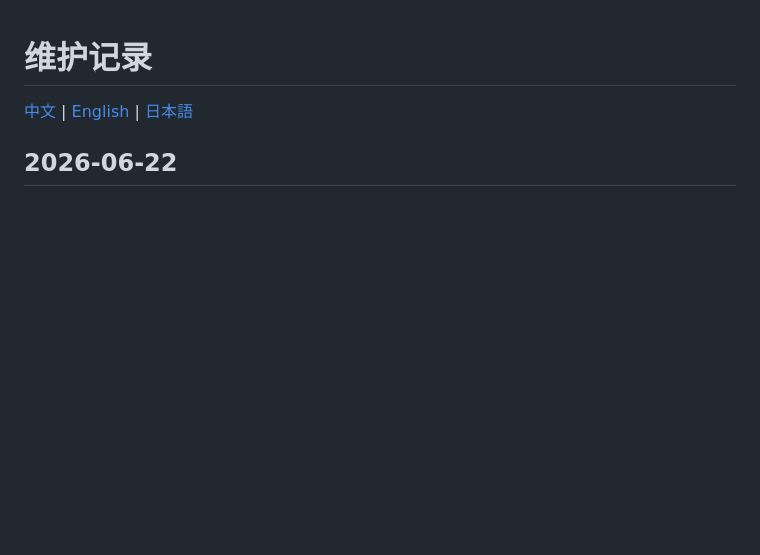
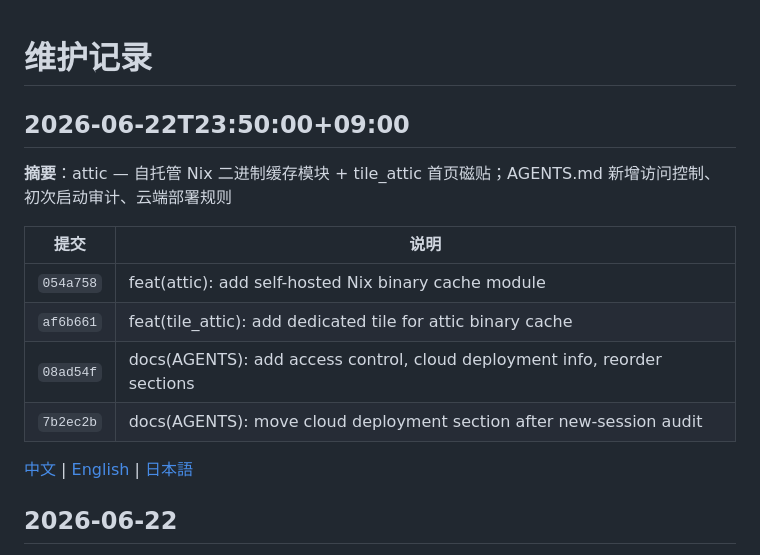
Before and after one commit to Kihara777/G41KiTS, a Markdown page: MAINTENANCE.md, the part around the change. Drawn GitHub-style; blank space fills up the shorter version.

Commit message:
docs(MAINTENANCE): record attic module, tile_attic, AGENTS.md updates

```diff
--- a/MAINTENANCE.md
+++ b/MAINTENANCE.md
@@ -1,4 +1,15 @@
 # 维护记录
+
+## 2026-06-22T23:50:00+09:00
+
+**摘要**：attic — 自托管 Nix 二进制缓存模块 + tile_attic 首页磁贴；AGENTS.md 新增访问控制、初次启动审计、云端部署规则
+
+| 提交 | 说明 |
+|------|------|
+| `054a758` | feat(attic): add self-hosted Nix binary cache module |
+| `af6b661` | feat(tile_attic): add dedicated tile for attic binary cache |
+| `08ad54f` | docs(AGENTS): add access control, cloud deployment info, reorder sections |
+| `7b2ec2b` | docs(AGENTS): move cloud deployment section after new-session audit |
 
 [中文](MAINTENANCE.md) | [English](docs/MAINTENANCE.en.md) | [日本語](docs/MAINTENANCE.ja.md)
 
```
